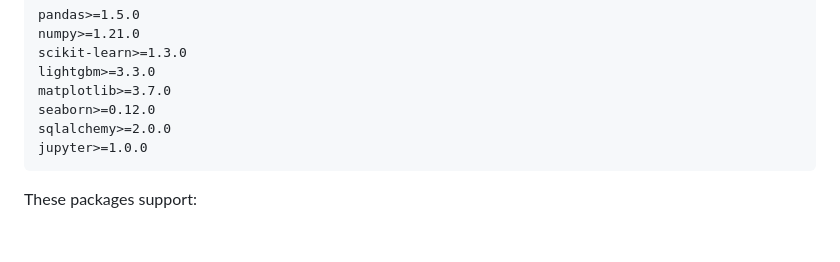
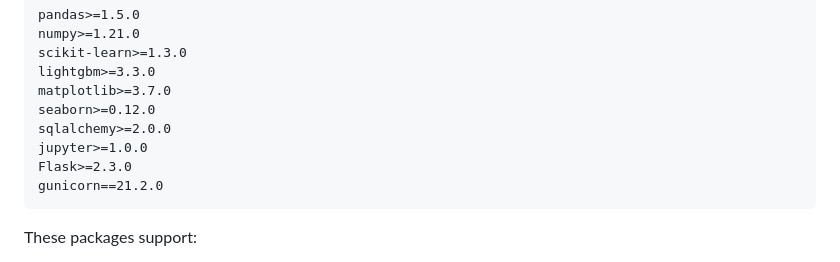
Before and after one commit to rodriguesnoel/elderly-early-warning-system, a Markdown page: README.md, the part around the change. Rendered like a GitHub page; blank space fills up the shorter version.

````diff
--- a/README.md
+++ b/README.md
@@ -326,6 +326,8 @@ matplotlib>=3.7.0
 seaborn>=0.12.0
 sqlalchemy>=2.0.0
 jupyter>=1.0.0
+Flask>=2.3.0
+gunicorn==21.2.0
 ```
 
 These packages support:
````
